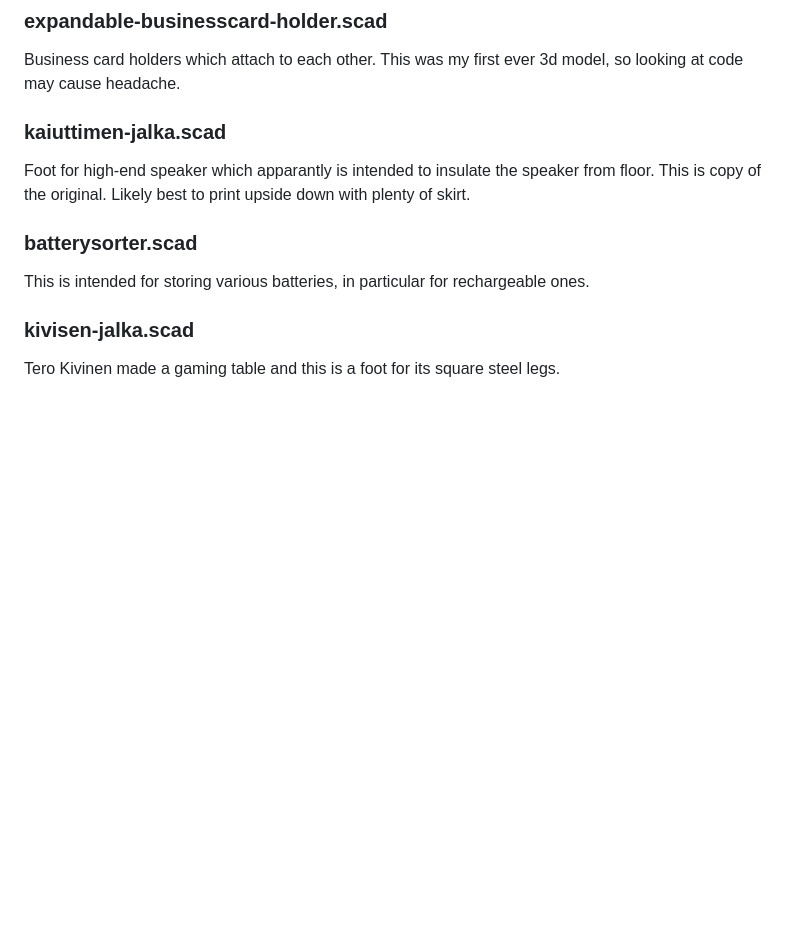
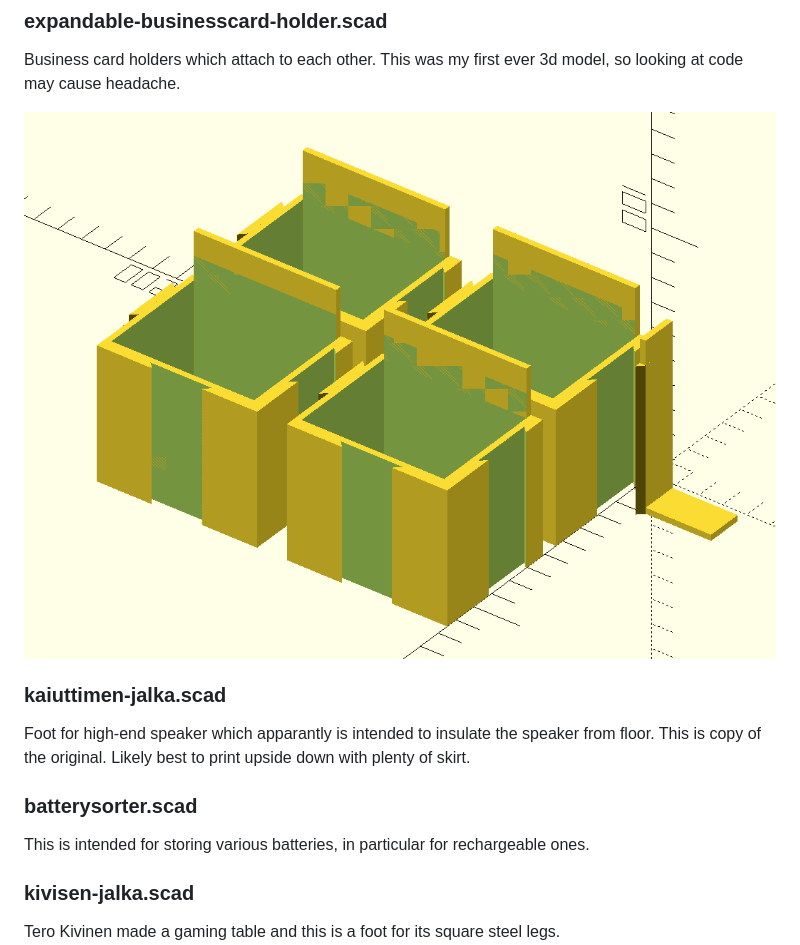
Before and after one commit to hsuonsivu/hsupublic, a Markdown page: 3d-models/README.md, the part around the change. Drawn GitHub-style; pictures changed too: 3d-models/expandable-businesscard-holder.png (added); blank space fills up the shorter version.

Commit message:
Added image for expandable-businesscard-holder.

```diff
--- a/3d-models/README.md
+++ b/3d-models/README.md
@@ -929,6 +929,8 @@ Spare part, shelf support was missing in furniture.
 Business card holders which attach to each other. This was my first
 ever 3d model, so looking at code may cause headache.
 
+![expandable-businesscard-holder in Openscad.](expandable-businesscard-holder.png)
+
 ### kaiuttimen-jalka.scad
 
 Foot for high-end speaker which apparantly is intended to insulate the
```
